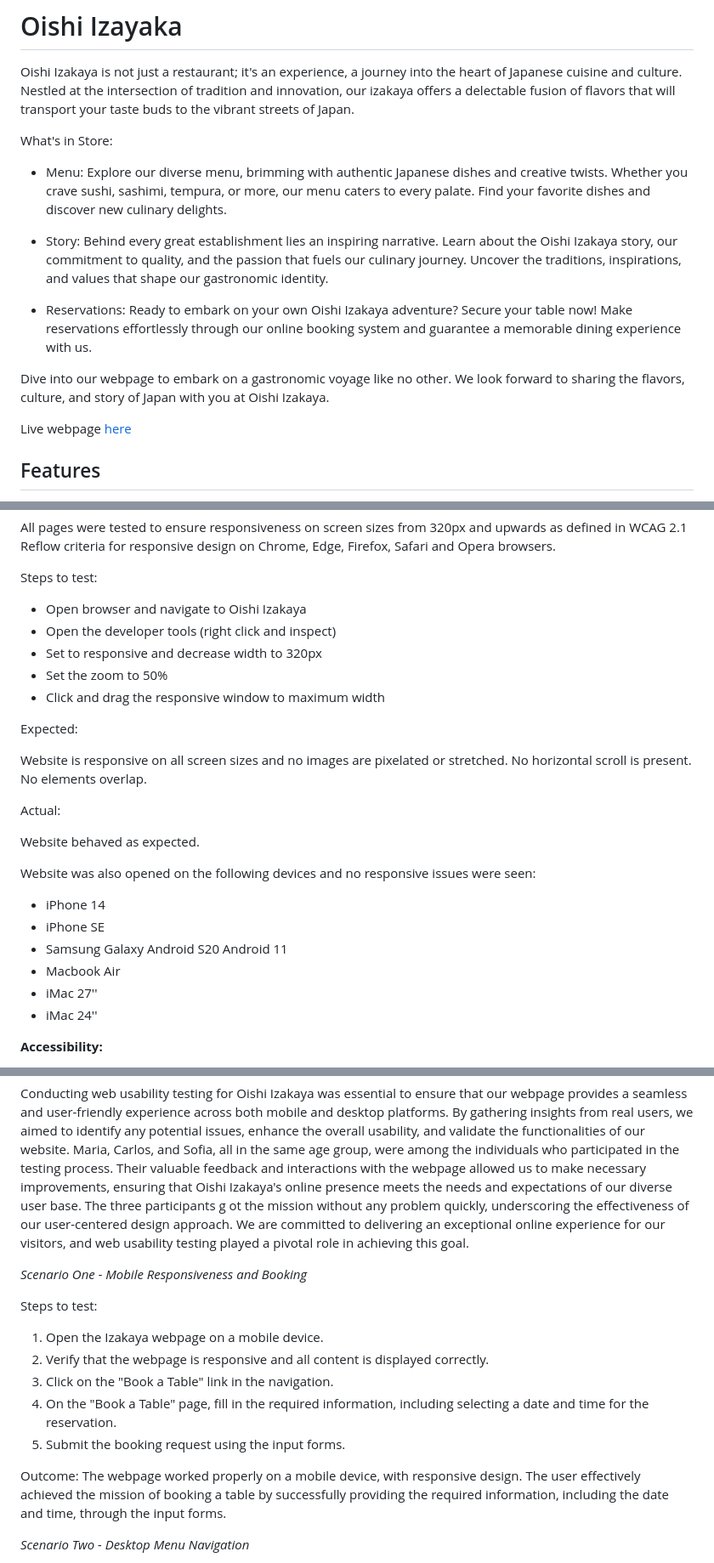
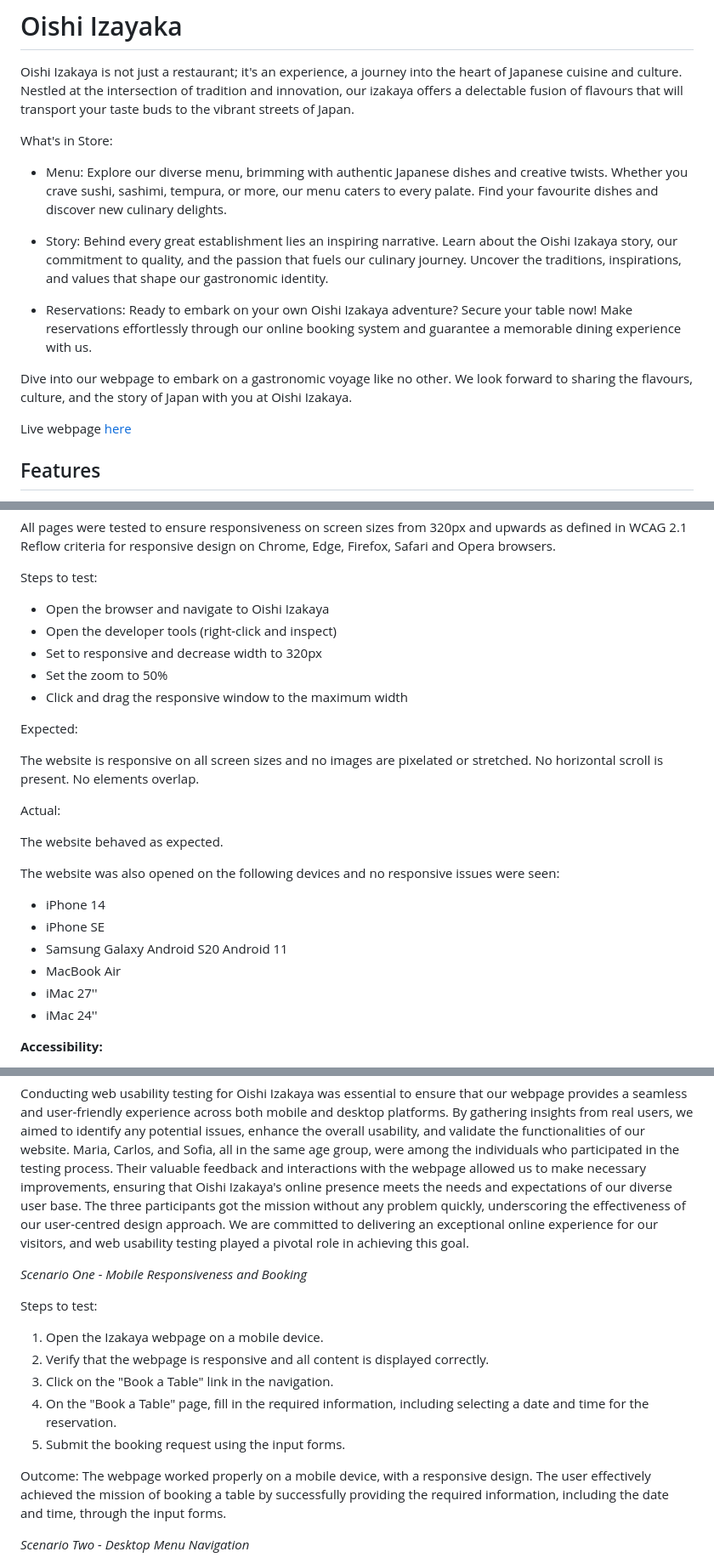
Before and after one commit to igordinuzzi/oishizakaya, a Markdown page: README.md, 3 parts joined by grey strips. Shown: that part at 85% size. GitHub-like rendering.

Commit message:
Update text in README.md

```diff
--- a/README.md
+++ b/README.md
@@ -1,13 +1,13 @@
 # Oishi Izayaka
 
 Oishi Izakaya is not just a restaurant; it's an experience, a journey into the heart of Japanese cuisine and culture.
-Nestled at the intersection of tradition and innovation, our izakaya offers a delectable fusion of flavors that
+Nestled at the intersection of tradition and innovation, our izakaya offers a delectable fusion of flavours that
 will transport your taste buds to the vibrant streets of Japan.
 
 What's in Store:
 
 - Menu: Explore our diverse menu, brimming with authentic Japanese dishes and creative twists. Whether you crave sushi,
-sashimi, tempura, or more, our menu caters to every palate. Find your favorite dishes and discover new culinary delights.
+sashimi, tempura, or more, our menu caters to every palate. Find your favourite dishes and discover new culinary delights.
 
 - Story: Behind every great establishment lies an inspiring narrative. Learn about the Oishi Izakaya story,
 our commitment to quality, and the passion that fuels our culinary journey. Uncover the traditions, inspirations,
@@ -16,8 +16,8 @@ and values that shape our gastronomic identity.
 - Reservations: Ready to embark on your own Oishi Izakaya adventure? Secure your table now! Make reservations
 effortlessly through our online booking system and guarantee a memorable dining experience with us.
 
-Dive into our webpage to embark on a gastronomic voyage like no other. We look forward to sharing the flavors, culture,
-and story of Japan with you at Oishi Izakaya.
+Dive into our webpage to embark on a gastronomic voyage like no other. We look forward to sharing the flavours, culture,
+and the story of Japan with you at Oishi Izakaya.
 
 Live webpage [here](https://igordinuzzi.github.io/oishizakaya/)
 
@@ -115,27 +115,27 @@ Reflow criteria for responsive design on Chrome, Edge, Firefox, Safari and Opera
 
 Steps to test:
 
-- Open browser and navigate to Oishi Izakaya
-- Open the developer tools (right click and inspect)
+- Open the browser and navigate to Oishi Izakaya
+- Open the developer tools (right-click and inspect)
 - Set to responsive and decrease width to 320px
 - Set the zoom to 50%
-- Click and drag the responsive window to maximum width
+- Click and drag the responsive window to the maximum width
 
 Expected:
 
-Website is responsive on all screen sizes and no images are pixelated or stretched.
+The website is responsive on all screen sizes and no images are pixelated or stretched.
 No horizontal scroll is present. No elements overlap.
 
 Actual:
 
-Website behaved as expected.
+The website behaved as expected.
 
-Website was also opened on the following devices and no responsive issues were seen:
+The website was also opened on the following devices and no responsive issues were seen:
 
 - iPhone 14
 - iPhone SE
 - Samsung Galaxy Android S20 Android 11
-- Macbook Air
+- MacBook Air
 - iMac 27''
 - iMac 24''
 
@@ -208,9 +208,9 @@ to identify any potential issues, enhance the overall usability, and validate th
 of our website. Maria, Carlos, and Sofia, all in the same age group, were among
 the individuals who participated in the testing process. Their valuable feedback and interactions
 with the webpage allowed us to make necessary improvements, ensuring that Oishi Izakaya's
-online presence meets the needs and expectations of our diverse user base. The three participants g
-ot the mission without any problem quickly, underscoring the effectiveness of our
-user-centered design approach. We are committed to delivering an exceptional online experience for our visitors,
+online presence meets the needs and expectations of our diverse user base. The three participants
+got the mission without any problem quickly, underscoring the effectiveness of our
+user-centred design approach. We are committed to delivering an exceptional online experience for our visitors,
 and web usability testing played a pivotal role in achieving this goal.
 
 _Scenario One - Mobile Responsiveness and Booking_
@@ -223,7 +223,7 @@ Steps to test:
 4. On the "Book a Table" page, fill in the required information, including selecting a date and time for the reservation.
 5. Submit the booking request using the input forms.
 
-Outcome: The webpage worked properly on a mobile device, with responsive design. The user effectively
+Outcome: The webpage worked properly on a mobile device, with a responsive design. The user effectively
 achieved the mission of booking a table by successfully providing the required information,
 including the date and time, through the input forms.
 
```
Also changed, not shown: other parts of README.md (+35 -23 lines).
